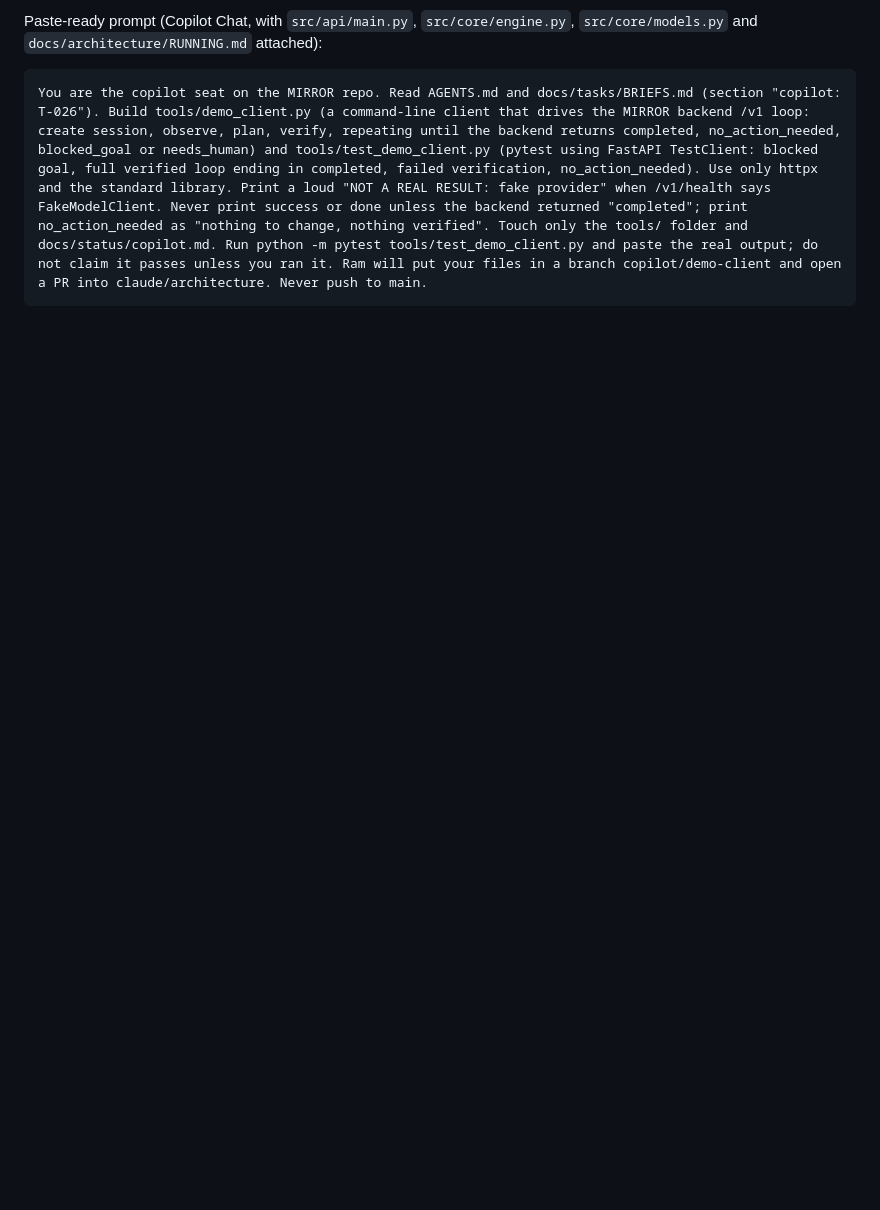
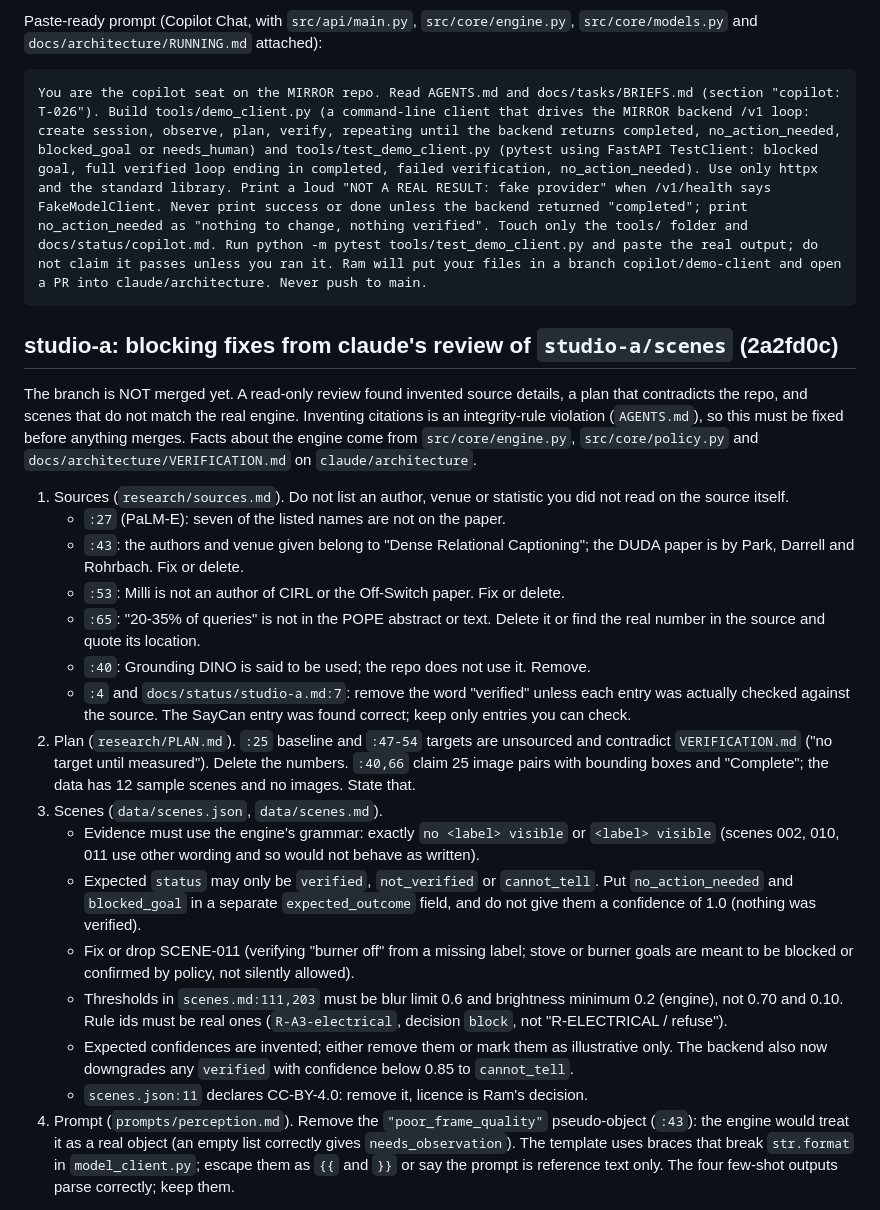
Before and after one commit to ramnivasattanti2008-cloud/DESIGN-THINKING-, a Markdown page: docs/tasks/BRIEFS.md, the part around one of its changes. GitHub-like rendering; blank space fills up the shorter version.

Commit message:
Record the blocking fix list and a paste-ready prompt for studio-a
Co-Authored-By: Claude Sonnet 5.5 <noreply@anthropic.com>

````diff
--- a/docs/tasks/BRIEFS.md
+++ b/docs/tasks/BRIEFS.md
@@ -115,3 +115,24 @@ Paste-ready prompt (Copilot Chat, with `src/api/main.py`, `src/core/engine.py`,
 You are the copilot seat on the MIRROR repo. Read AGENTS.md and docs/tasks/BRIEFS.md (section "copilot: T-026"). Build tools/demo_client.py (a command-line client that drives the MIRROR backend /v1 loop: create session, observe, plan, verify, repeating until the backend returns completed, no_action_needed, blocked_goal or needs_human) and tools/test_demo_client.py (pytest using FastAPI TestClient: blocked goal, full verified loop ending in completed, failed verification, no_action_needed). Use only httpx and the standard library. Print a loud "NOT A REAL RESULT: fake provider" when /v1/health says FakeModelClient. Never print success or done unless the backend returned "completed"; print no_action_needed as "nothing to change, nothing verified". Touch only the tools/ folder and docs/status/copilot.md. Run python -m pytest tools/test_demo_client.py and paste the real output; do not claim it passes unless you ran it. Ram will put your files in a branch copilot/demo-client and open a PR into claude/architecture. Never push to main.
 ```
 
+## studio-a: blocking fixes from claude's review of `studio-a/scenes` (2a2fd0c)
+
+The branch is NOT merged yet. A read-only review found invented source details, a plan that contradicts the repo, and scenes that do not match the real engine. Inventing citations is an integrity-rule violation (`AGENTS.md`), so this must be fixed before anything merges. Facts about the engine come from `src/core/engine.py`, `src/core/policy.py` and `docs/architecture/VERIFICATION.md` on `claude/architecture`.
+
+1. Sources (`research/sources.md`). Do not list an author, venue or statistic you did not read on the source itself.
+   - `:27` (PaLM-E): seven of the listed names are not on the paper.
+   - `:43`: the authors and venue given belong to "Dense Relational Captioning"; the DUDA paper is by Park, Darrell and Rohrbach. Fix or delete.
+   - `:53`: Milli is not an author of CIRL or the Off-Switch paper. Fix or delete.
+   - `:65`: "20-35% of queries" is not in the POPE abstract or text. Delete it or find the real number in the source and quote its location.
+   - `:40`: Grounding DINO is said to be used; the repo does not use it. Remove.
+   - `:4` and `docs/status/studio-a.md:7`: remove the word "verified" unless each entry was actually checked against the source. The SayCan entry was found correct; keep only entries you can check.
+2. Plan (`research/PLAN.md`). `:25` baseline and `:47-54` targets are unsourced and contradict `VERIFICATION.md` ("no target until measured"). Delete the numbers. `:40,66` claim 25 image pairs with bounding boxes and "Complete"; the data has 12 sample scenes and no images. State that.
+3. Scenes (`data/scenes.json`, `data/scenes.md`).
+   - Evidence must use the engine's grammar: exactly `no <label> visible` or `<label> visible` (scenes 002, 010, 011 use other wording and so would not behave as written).
+   - Expected `status` may only be `verified`, `not_verified` or `cannot_tell`. Put `no_action_needed` and `blocked_goal` in a separate `expected_outcome` field, and do not give them a confidence of 1.0 (nothing was verified).
+   - Fix or drop SCENE-011 (verifying "burner off" from a missing label; stove or burner goals are meant to be blocked or confirmed by policy, not silently allowed).
+   - Thresholds in `scenes.md:111,203` must be blur limit 0.6 and brightness minimum 0.2 (engine), not 0.70 and 0.10. Rule ids must be real ones (`R-A3-electrical`, decision `block`, not "R-ELECTRICAL / refuse").
+   - Expected confidences are invented; either remove them or mark them as illustrative only. The backend also now downgrades any `verified` with confidence below 0.85 to `cannot_tell`.
+   - `scenes.json:11` declares CC-BY-4.0: remove it, licence is Ram's decision.
+4. Prompt (`prompts/perception.md`). Remove the `"poor_frame_quality"` pseudo-object (`:43`): the engine would treat it as a real object (an empty list correctly gives `needs_observation`). The template uses braces that break `str.format` in `model_client.py`; escape them as `{{` and `}}` or say the prompt is reference text only. The four few-shot outputs parse correctly; keep them.
+
````
Also changed, not shown: other parts of docs/tasks/BRIEFS.md (+6 -0 lines).
